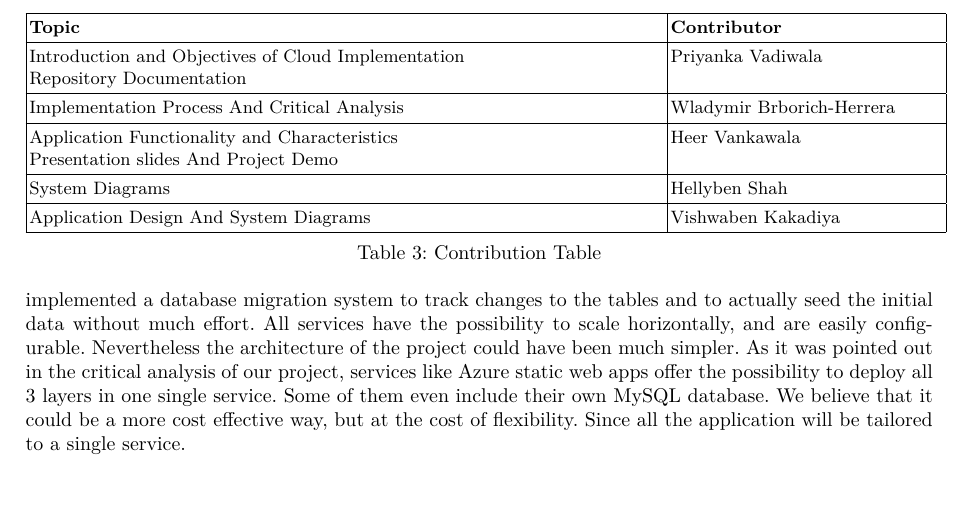
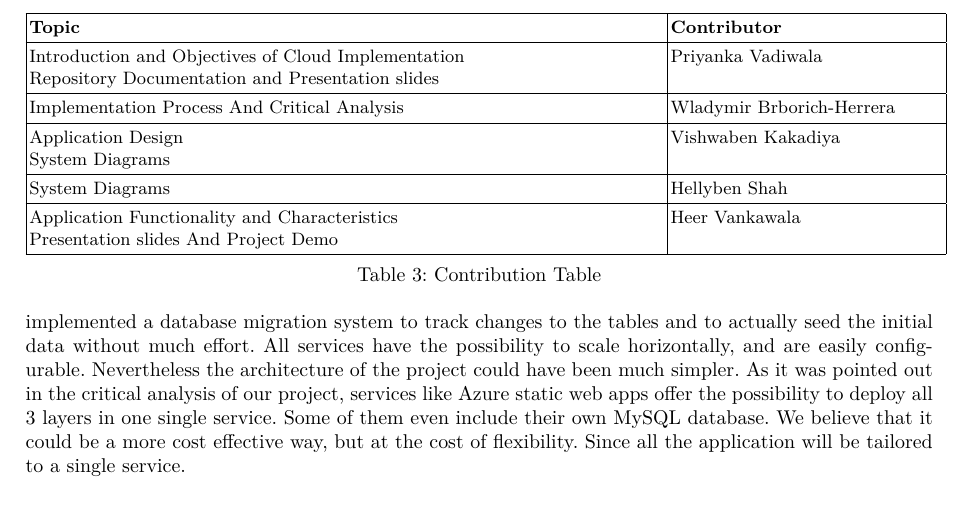
Before and after one commit to Helly2010/Cloud-Computing-Project, a LaTeX thesis (documentation/final_report/milestone3/milestone_3.tex): part of page 23 of 23, cut so that both start at the same text. Compiled offline with pdfLaTeX.

Commit message:
update contribution table

```diff
--- a/documentation/final_report/milestone3/milestone_3.tex
+++ b/documentation/final_report/milestone3/milestone_3.tex
@@ -1089,17 +1089,18 @@ The team configured the following repository: https://github.com/Helly2010/Cloud
         \textbf{Topic}    & \textbf{Contributor}      \\
         \hline
         Introduction and Objectives of Cloud Implementation  \newline
-        Repository Documentation & Priyanka Vadiwala         \\
+        Repository Documentation and Presentation slides & Priyanka Vadiwala         \\
         \hline
         Implementation Process  And Critical Analysis
                        & Wladymir Brborich-Herrera \\
         \hline
-        Application Functionality and Characteristics  \newline
-        Presentation slides And Project Demo     & Heer Vankawala            \\
+        Application Design    \newline
+        System Diagrams & Vishwaben Kakadiya        \\
         \hline
         System Diagrams        & Hellyben Shah             \\
         \hline
-        Application Design And System Diagrams              & Vishwaben Kakadiya        \\
+        Application Functionality and Characteristics  \newline
+        Presentation slides And Project Demo     & Heer Vankawala            \\
         \hline
     \end{tabular}
     \caption{Contribution Table}
```
